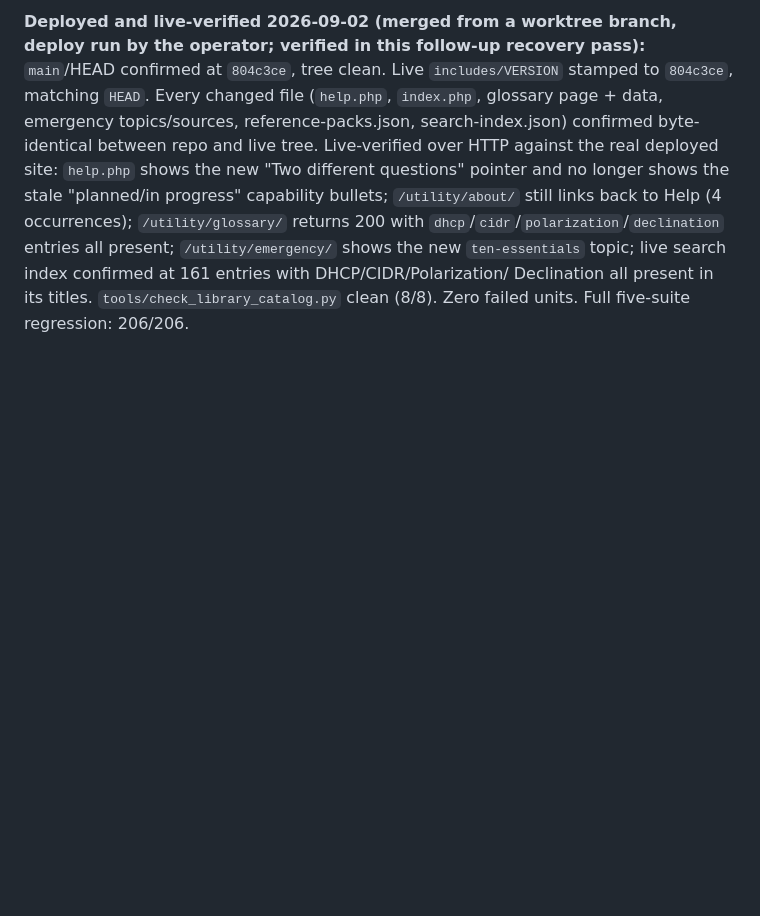
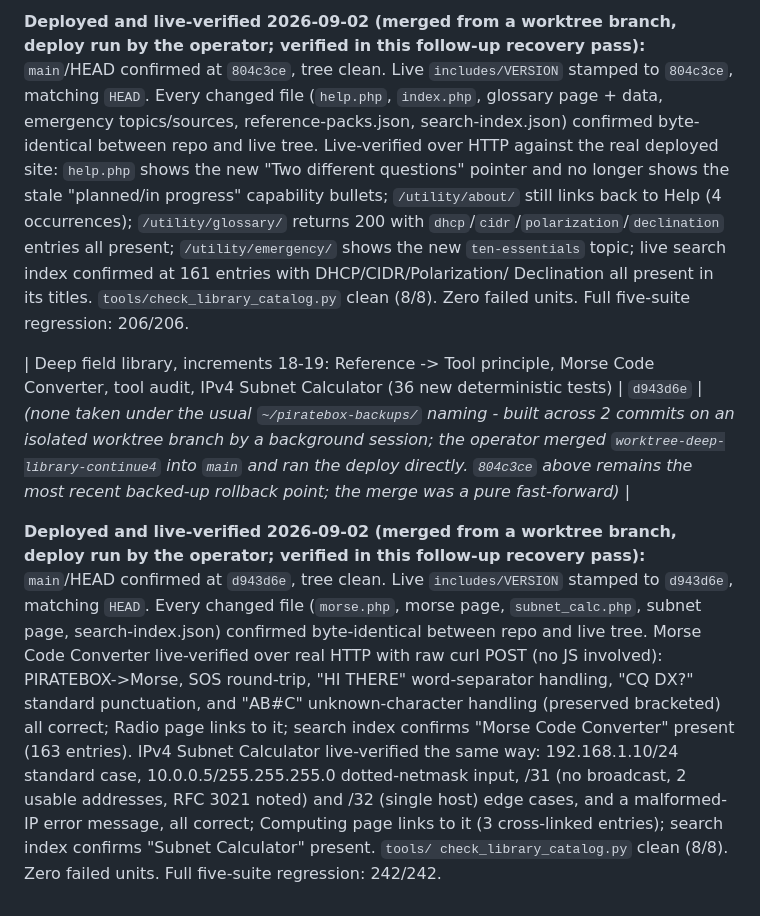
Before and after one commit to mooses1010/piratebox, a Markdown page: docs/CHECKPOINTS.md, the part around the change. GitHub-like rendering; blank space fills up the shorter version.

Commit message:
docs: record increments 18-19 deploy checkpoint
Landing/verification pass for increments 18-19 (d943d6e: Reference ->
Tool principle, Morse Code Converter, tool audit, IPv4 Subnet
Calculator), merged into main and deployed by the operator:

- main/HEAD confirmed at d943d6e, tree clean
- live VERSION stamped to d943d6e, matching HEAD
- every changed file confirmed byte-identical between repo and live
  tree
- Morse Code Converter live-verified via raw curl POST (no JS): text-
  to-morse, morse-to-text, word separators, standard punctuation, and
  unknown-character handling all correct; Radio cross-link and search
  entry confirmed
- IPv4 Subnet Calculator live-verified the same way: standard CIDR
  case, dotted-netmask input, /31 and /32 edge cases, and a malformed-
  IP error message all correct; Computing cross-links and search
  entry confirmed
- tools/check_library_catalog.py clean (8/8); zero failed units
- full five-suite regression: 242/242

Co-Authored-By: Claude Sonnet 5 <noreply@anthropic.com>
Claude-Session: https://claude.ai/code/session_016ELBzVkrRboU8wVT7oEMsm

```diff
--- a/docs/CHECKPOINTS.md
+++ b/docs/CHECKPOINTS.md
@@ -371,3 +371,25 @@ with `dhcp`/`cidr`/`polarization`/`declination` entries all present;
 search index confirmed at 161 entries with DHCP/CIDR/Polarization/
 Declination all present in its titles. `tools/check_library_catalog.py`
 clean (8/8). Zero failed units. Full five-suite regression: 206/206.
+
+| Deep field library, increments 18-19: Reference -> Tool principle, Morse Code Converter, tool audit, IPv4 Subnet Calculator (36 new deterministic tests) | `d943d6e` | *(none taken under the usual `~/piratebox-backups/` naming - built across 2 commits on an isolated worktree branch by a background session; the operator merged `worktree-deep-library-continue4` into `main` and ran the deploy directly. `804c3ce` above remains the most recent backed-up rollback point; the merge was a pure fast-forward)* |
+
+**Deployed and live-verified 2026-09-02 (merged from a worktree
+branch, deploy run by the operator; verified in this follow-up
+recovery pass):** `main`/HEAD confirmed at `d943d6e`, tree clean. Live
+`includes/VERSION` stamped to `d943d6e`, matching `HEAD`. Every
+changed file (`morse.php`, morse page, `subnet_calc.php`, subnet page,
+search-index.json) confirmed byte-identical between repo and live
+tree. Morse Code Converter live-verified over real HTTP with raw curl
+POST (no JS involved): PIRATEBOX->Morse, SOS round-trip, "HI THERE"
+word-separator handling, "CQ DX?" standard punctuation, and "AB#C"
+unknown-character handling (preserved bracketed) all correct; Radio
+page links to it; search index confirms "Morse Code Converter" present
+(163 entries). IPv4 Subnet Calculator live-verified the same way:
+192.168.1.10/24 standard case, 10.0.0.5/255.255.255.0 dotted-netmask
+input, /31 (no broadcast, 2 usable addresses, RFC 3021 noted) and /32
+(single host) edge cases, and a malformed-IP error message, all
+correct; Computing page links to it (3 cross-linked entries); search
+index confirms "Subnet Calculator" present. `tools/
+check_library_catalog.py` clean (8/8). Zero failed units. Full
+five-suite regression: 242/242.
```
